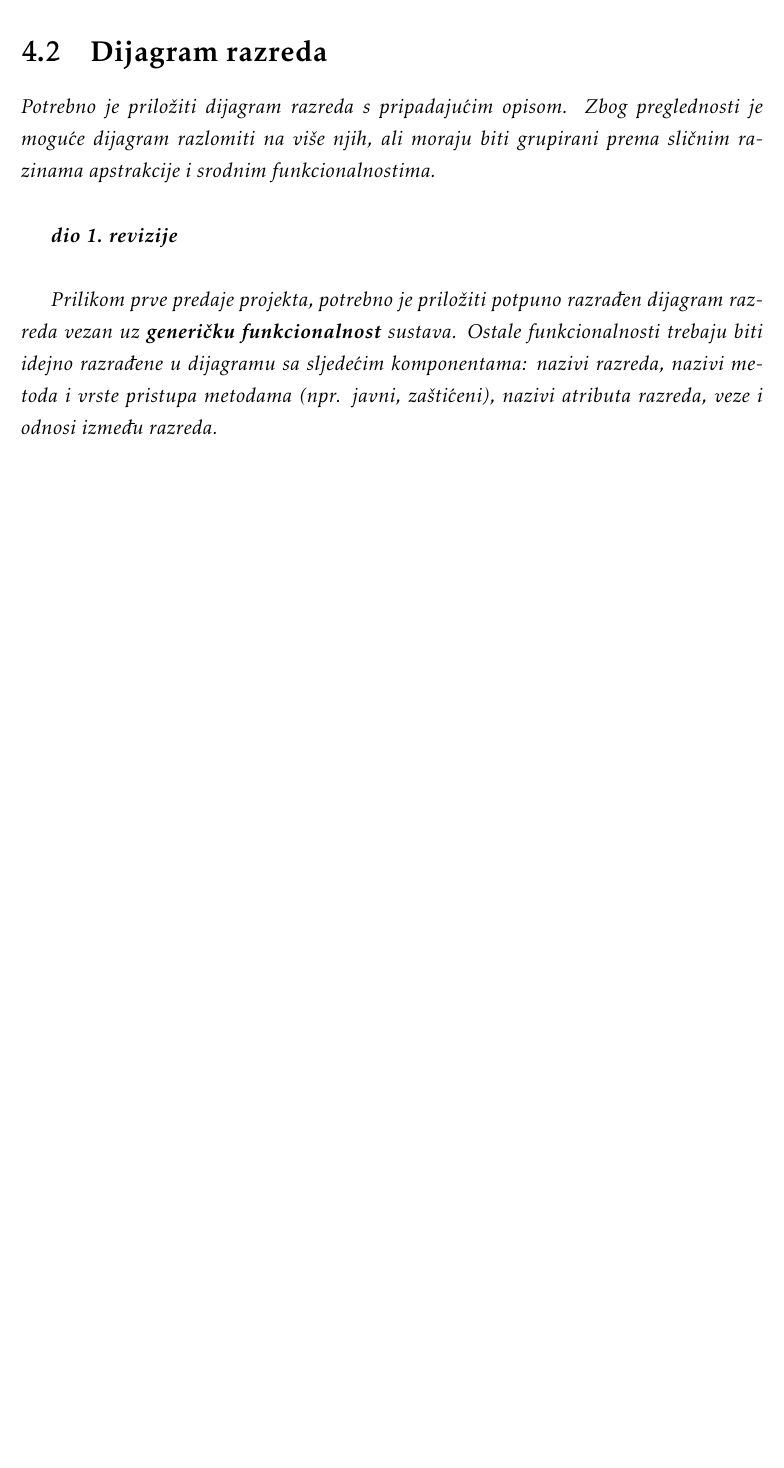
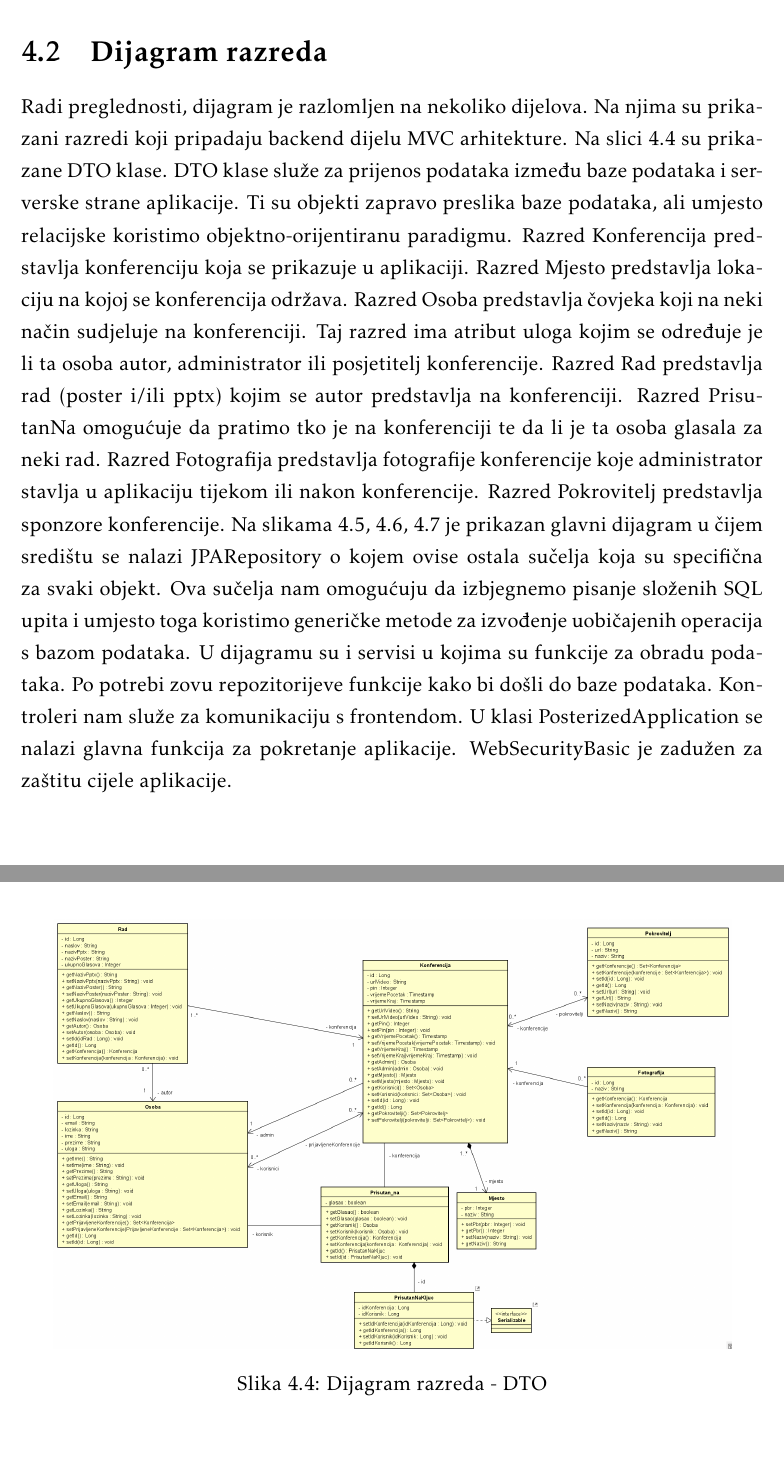
Before and after one commit to doms911/posterized, a LaTeX document (docs/PROGI_ProjektnaDokumentacija.tex, which reads docs/Arhitektura.tex): part of page 28 of 42 before the commit and two parts of pages 28 and 29 of 46 after it, the two joined at a grey line, cut so that both start at the same text, the shorter picture padded with empty space. Compiled offline with pdfLaTeX.

Commit message:
dijagram razreda

```diff
--- a/docs/Arhitektura.tex
+++ b/docs/Arhitektura.tex
@@ -179,8 +179,25 @@ trenutnih događanja u glavnoj konferencijskoj dvorani\\ \hline
 
 		\section{Dijagram razreda}
 
-			\textit{Potrebno je priložiti dijagram razreda s pripadajućim opisom. Zbog preglednosti je moguće dijagram razlomiti na više njih, ali moraju biti grupirani prema sličnim razinama apstrakcije i srodnim funkcionalnostima.}\\
 
-			\textbf{\textit{dio 1. revizije}}\\
+			Radi preglednosti, dijagram je razlomljen na nekoliko dijelova. Na njima su prikazani razredi koji pripadaju backend dijelu MVC arhitekture.
+			Na slici 4.4 su prikazane DTO klase. DTO klase služe za prijenos podataka između baze podataka i serverske strane aplikacije. Ti su objekti zapravo preslika baze podataka, ali umjesto relacijske koristimo objektno-orijentiranu paradigmu.
+			Razred Konferencija predstavlja konferenciju koja se prikazuje u aplikaciji.
+Razred Mjesto predstavlja lokaciju na kojoj se konferencija održava.
+Razred Osoba predstavlja čovjeka koji na neki način sudjeluje na konferenciji.  Taj razred ima atribut uloga kojim se određuje je li ta osoba autor, administrator ili posjetitelj konferencije.
+Razred Rad predstavlja rad (poster i/ili pptx) kojim se autor predstavlja na konferenciji.
+Razred PrisutanNa omogućuje da pratimo tko je na konferenciji te da li je ta osoba glasala za neki rad.
+Razred Fotografija predstavlja fotografije konferencije koje administrator stavlja u aplikaciju tijekom ili nakon konferencije.
+Razred Pokrovitelj predstavlja sponzore konferencije.
+			Na slikama 4.5, 4.6, 4.7 je prikazan glavni dijagram u čijem središtu se nalazi JPARepository o kojem ovise ostala sučelja koja su specifična za svaki objekt. Ova sučelja nam omogućuju da izbjegnemo pisanje složenih SQL upita i umjesto toga koristimo generičke metode za izvođenje uobičajenih operacija s bazom podataka.
+U dijagramu su i servisi u kojima su funkcije za obradu podataka. Po potrebi zovu repozitorijeve funkcije kako bi došli do baze podataka.
+Kontroleri nam služe za komunikaciju s frontendom.
+U klasi PosterizedApplication se nalazi glavna funkcija za pokretanje aplikacije. WebSecurityBasic je zadužen za zaštitu cijele aplikacije.
 
-			\textit{Prilikom prve predaje projekta, potrebno je priložiti potpuno razrađen dijagram razreda vezan uz \textbf{generičku funkcionalnost} sustava. Ostale funkcionalnosti trebaju biti idejno razrađene u dijagramu sa sljedećim komponentama: nazivi razreda, nazivi metoda i vrste pristupa metodama (npr. javni, zaštićeni), nazivi atributa razreda, veze i odnosi između razreda.}\\
+			\begin{figure}[H]
+				\includegraphics[scale=0.4]{slike/dto_klase.png}%veličina slike u odnosu na originalnu datoteku i pozicija slike
+				\centering
+				\caption{Dijagram razreda - DTO}
+				\label{fig:promjena9}
+			\end{figure}
+			\eject
```
Also changed, not shown: docs/Dnevnik_promjena_dokumentacije.tex (+2 -2 lines), docs/PROGI_ProjektnaDokumentacija.pdf, docs/slike/dto_klase.png (added), docs/slike/glavni_1.png (added), docs/slike/glavni_2.png (added), docs/slike/glavni_3.png (added), docs/Arhitektura.tex (24 more changed lines), 10 other files.
